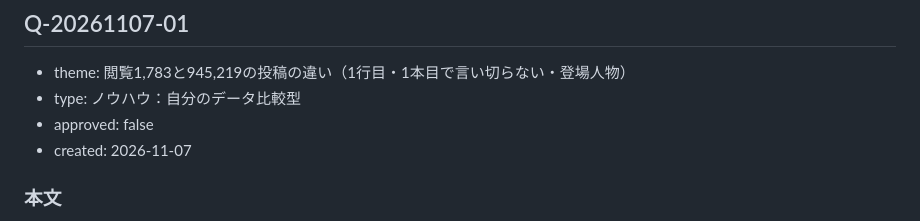
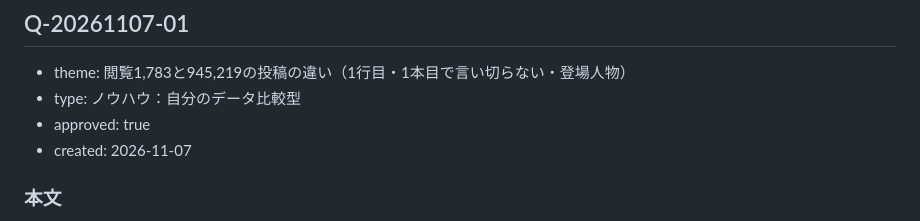
Before and after one commit to hibinomitsuko-stack/325, a Markdown page: threads/ops/post-queue.md, the part around the change. Drawn GitHub-style.

Commit message:
threads: approve Q-20261107-01

```diff
--- a/threads/ops/post-queue.md
+++ b/threads/ops/post-queue.md
@@ -55,7 +55,7 @@ AIで何でも作れる時代だからこそ、「あなたの話」は、あな
 ## Q-20261107-01
 - theme: 閲覧1,783と945,219の投稿の違い（1行目・1本目で言い切らない・登場人物）
 - type: ノウハウ：自分のデータ比較型
-- approved: false
+- approved: true
 - created: 2026-11-07
 
 ### 本文
```
